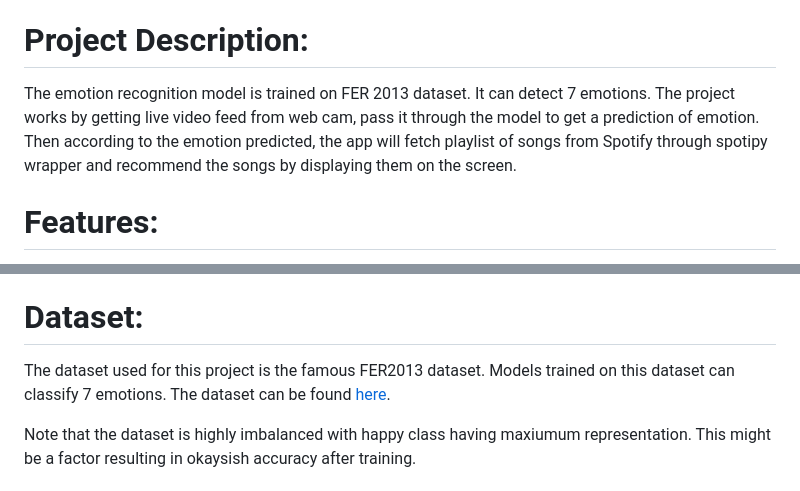
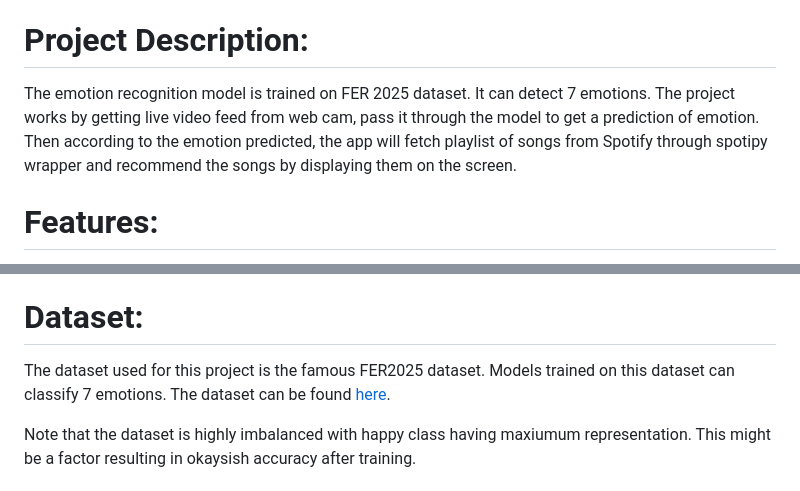
Before and after one commit to nandanhadimani/Emotion-Music-Recommendation, a Markdown page: README.md, 2 parts joined by grey strips. Rendered like a GitHub page.

```diff
--- a/README.md
+++ b/README.md
@@ -7,7 +7,7 @@ Recommending music based on your facial expressions using FER 2013 dataset and S
 (Forgive the image quality and my expressions 😆)
 
 # Project Description:
-The emotion recognition model is trained on FER 2013 dataset. It can detect 7 emotions. The project works by getting live video feed from web cam, pass it through the model to get a prediction of emotion. Then according to the emotion predicted, the app will fetch playlist of songs from Spotify through spotipy wrapper and recommend the songs by displaying them on the screen.
+The emotion recognition model is trained on FER 2025 dataset. It can detect 7 emotions. The project works by getting live video feed from web cam, pass it through the model to get a prediction of emotion. Then according to the emotion predicted, the app will fetch playlist of songs from Spotify through spotipy wrapper and recommend the songs by displaying them on the screen.
 
 # Features:
 - Real time expression detection and song recommendations.
@@ -28,7 +28,7 @@ Flask:
 - Flask
 
 # Dataset:
-The dataset used for this project is the famous FER2013 dataset. Models trained on this dataset can classify 7 emotions. The dataset can be found <a href = "https://www.kaggle.com/msambare/fer2013">here</a>.
+The dataset used for this project is the famous FER2025 dataset. Models trained on this dataset can classify 7 emotions. The dataset can be found <a href = "https://www.kaggle.com/msambare/fer2013">here</a>.
 
 Note that the dataset is highly imbalanced with happy class having maxiumum representation. This might be a factor resulting in okaysish accuracy after training.
 
```
